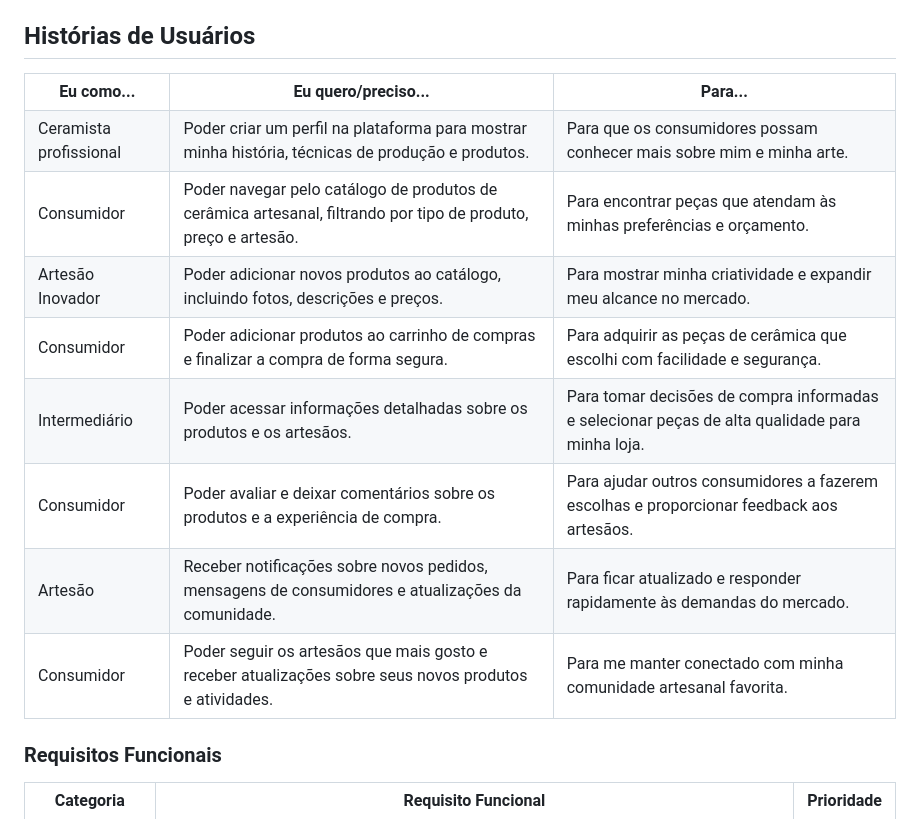
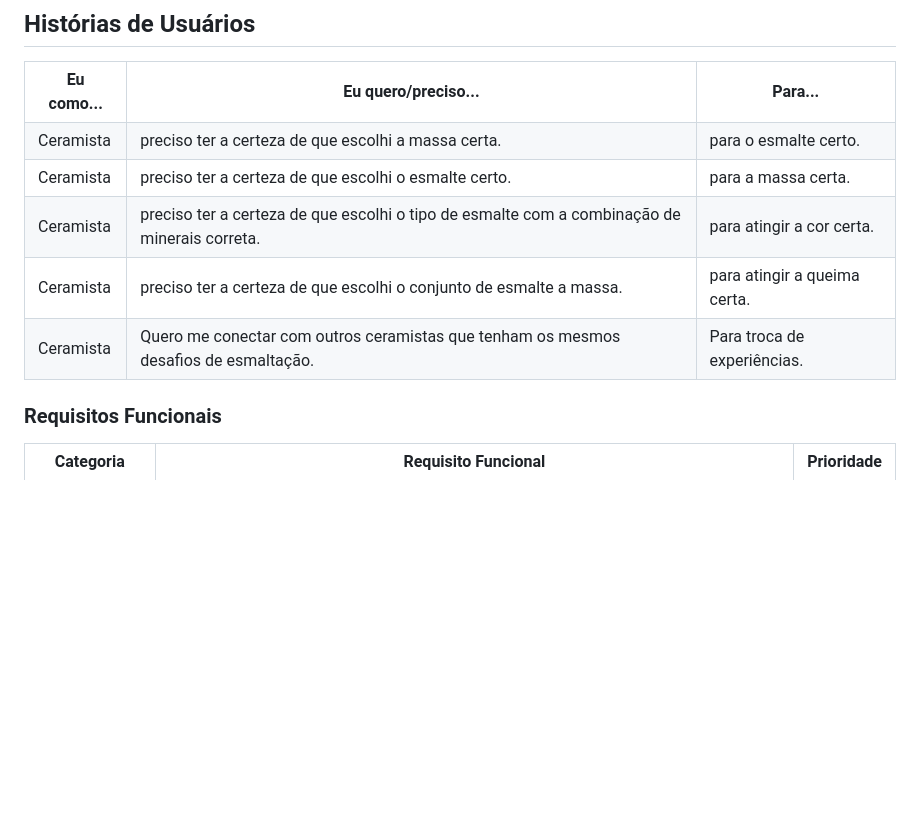
Before and after one commit to ICEI-PUC-Minas-PMV-ADS/pmv-ads-2024-1-e1-proj-web-t4-ceramica, a Markdown page: documentos/02-Especificação do Projeto.md, the part around the change. GitHub-like rendering; blank space fills up the shorter version.

Commit message:
Update 02-Especificação do Projeto.md
Ajustes nas ## Histórias de Usuários

```diff
--- a/documentos/02-Especificação do Projeto.md
+++ b/documentos/02-Especificação do Projeto.md
@@ -45,45 +45,31 @@
     <th>Para...</th>
   </tr>
   <tr>
-    <td>Ceramista profissional</td>
-    <td>Poder criar um perfil na plataforma para mostrar minha história, técnicas de produção e produtos.</td>
-    <td>Para que os consumidores possam conhecer mais sobre mim e minha arte.</td>
+    <td>Ceramista</td>
+    <td>preciso ter a certeza de que escolhi a massa certa.</td>
+    <td>para o esmalte certo.</td>
   </tr>
   <tr>
-    <td>Consumidor</td>
-    <td>Poder navegar pelo catálogo de produtos de cerâmica artesanal, filtrando por tipo de produto, preço e artesão.</td>
-    <td>Para encontrar peças que atendam às minhas preferências e orçamento.</td>
+    <td>Ceramista</td>
+    <td>preciso ter a certeza de que escolhi o esmalte certo.</td>
+    <td>para a massa certa.</td>
   </tr>
   <tr>
-    <td>Artesão Inovador</td>
-    <td>Poder adicionar novos produtos ao catálogo, incluindo fotos, descrições e preços.</td>
-    <td>Para mostrar minha criatividade e expandir meu alcance no mercado.</td>
+    <td>Ceramista</td>
+    <td>preciso ter a certeza de que escolhi o tipo de esmalte com a combinação de minerais correta.</td>
+    <td>para atingir a cor certa.</td>
   </tr>
   <tr>
-    <td>Consumidor</td>
-    <td>Poder adicionar produtos ao carrinho de compras e finalizar a compra de forma segura.</td>
-    <td>Para adquirir as peças de cerâmica que escolhi com facilidade e segurança.</td>
+    <td>Ceramista</td>
+    <td>preciso ter a certeza de que escolhi o conjunto de esmalte a massa.</td>
+    <td>para atingir a queima certa.</td>
   </tr>
   <tr>
-    <td>Intermediário</td>
-    <td>Poder acessar informações detalhadas sobre os produtos e os artesãos.</td>
-    <td>Para tomar decisões de compra informadas e selecionar peças de alta qualidade para minha loja.</td>
+    <td>Ceramista</td>
+    <td>Quero me conectar com outros ceramistas que tenham os mesmos desafios de esmaltação.</td>
+    <td>Para troca de experiências.</td>
   </tr>
-  <tr>
-    <td>Consumidor</td>
-    <td>Poder avaliar e deixar comentários sobre os produtos e a experiência de compra.</td>
-    <td>Para ajudar outros consumidores a fazerem escolhas e proporcionar feedback aos artesãos.</td>
-  </tr>
-  <tr>
-    <td>Artesão</td>
-    <td>Receber notificações sobre novos pedidos, mensagens de consumidores e atualizações da comunidade.</td>
-    <td>Para ficar atualizado e responder rapidamente às demandas do mercado.</td>
-  </tr>
-  <tr>
-    <td>Consumidor</td>
-    <td>Poder seguir os artesãos que mais gosto e receber atualizações sobre seus novos produtos e atividades.</td>
-    <td>Para me manter conectado com minha comunidade artesanal favorita.</td>
-  </tr>
+
 </table>
 
 ### Requisitos Funcionais
```
